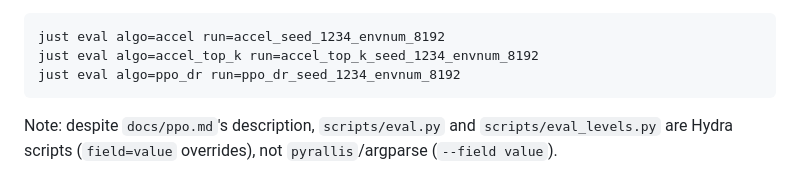
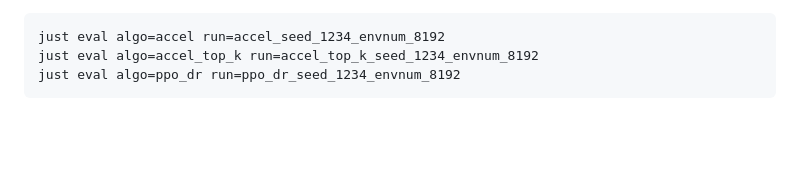
Before and after one commit to Solvro/ml-wojtek-ued, a Markdown page: docs/slurm_recommended.md, the part around the change. GitHub-like rendering; blank space fills up the shorter version.

Commit message:
Drop stale pyrallis note; name the sbatch files exporting PREALLOCATE
Co-Authored-By: Claude Opus 5.5 <noreply@anthropic.com>

````diff
--- a/docs/slurm_recommended.md
+++ b/docs/slurm_recommended.md
@@ -95,7 +95,3 @@ just eval algo=accel run=accel_seed_1234_envnum_8192
 just eval algo=accel_top_k run=accel_top_k_seed_1234_envnum_8192
 just eval algo=ppo_dr run=ppo_dr_seed_1234_envnum_8192
 ```
-
-Note: despite `docs/ppo.md`'s description, `scripts/eval.py` and
-`scripts/eval_levels.py` are Hydra scripts (`field=value` overrides), not
-`pyrallis`/argparse (`--field value`).
````
Also changed, not shown: docs/setup.md (+2 -2 lines).
